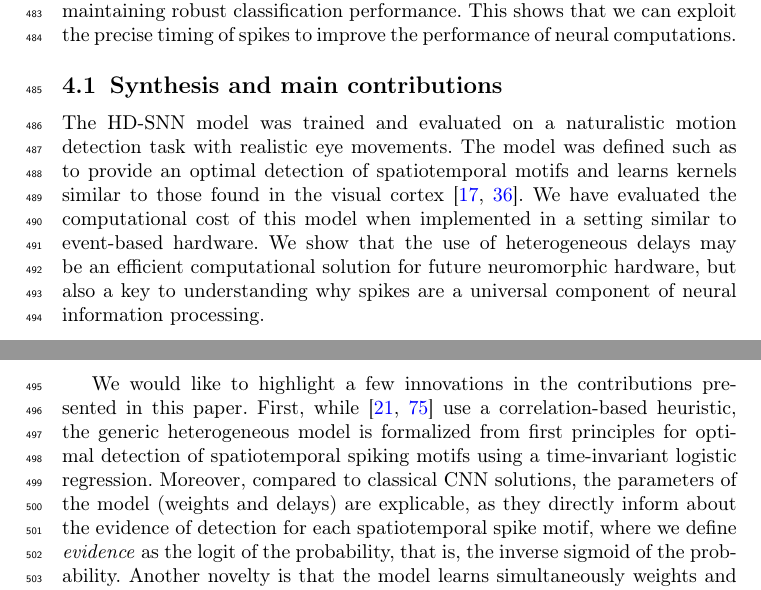
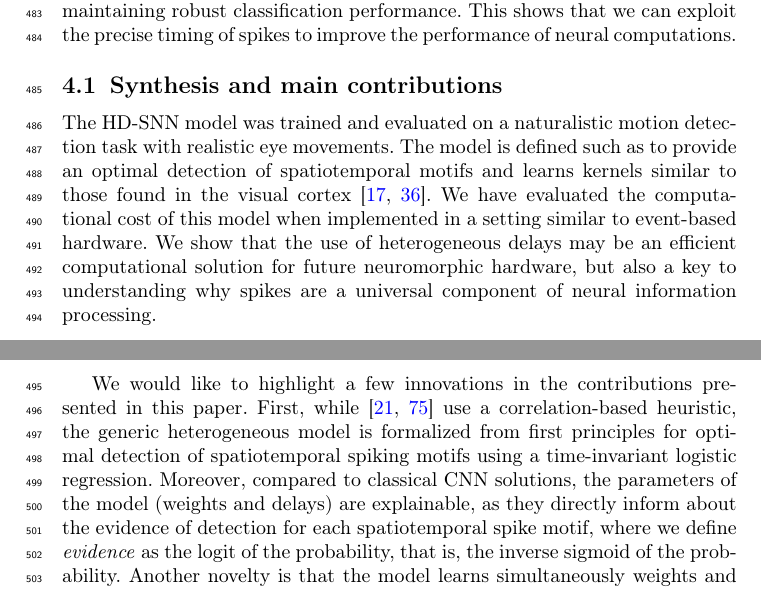
Before and after one commit to SpikeAI/2023_GrimaldiPerrinet_HeterogeneousDelaySNN, a LaTeX paper (Grimaldi-etal-BiolCybernetics.tex): two parts of pages 15 and 16 of 26, joined at a grey line, cut so that both start at the same text. Compiled offline with pdfLaTeX.

Commit message:
Update on Overleaf.

```diff
--- a/Grimaldi-etal-BiolCybernetics.tex
+++ b/Grimaldi-etal-BiolCybernetics.tex
@@ -500,9 +500,9 @@ In this paper, we have introduced a generic heterogeneous delay SNN. It is train
 %
 \subsection{Synthesis and main contributions}
 %%%-----------------------------------------------------------------
-The HD-SNN model was trained and evaluated on a naturalistic motion detection task with realistic eye movements. The model was defined such as to provide an optimal detection of  spatiotemporal motifs and learns kernels similar to those found in the visual cortex~\cite{deangelis_functional_1999, kremkow_push-pull_2016}. We have evaluated the computational cost of this model when implemented in a setting similar to event-based hardware. We show that the use of heterogeneous delays may be an efficient computational solution for future neuromorphic hardware, but also a key to understanding why spikes are a universal component of neural information processing.
+The HD-SNN model was trained and evaluated on a naturalistic motion detection task with realistic eye movements. The model is defined such as to provide an optimal detection of  spatiotemporal motifs and learns kernels similar to those found in the visual cortex~\cite{deangelis_functional_1999, kremkow_push-pull_2016}. We have evaluated the computational cost of this model when implemented in a setting similar to event-based hardware. We show that the use of heterogeneous delays may be an efficient computational solution for future neuromorphic hardware, but also a key to understanding why spikes are a universal component of neural information processing.
 
-We would like to highlight a few innovations in the contributions presented in this paper. First, while~\citep{ghosh_spatiotemporal_2019,yu_stsc-snn_2022} use a correlation-based heuristic, the generic heterogeneous model is formalized from first principles for optimal detection of spatiotemporal spiking motifs using a time-invariant logistic regression. Moreover, compared to classical CNN solutions, the parameters of the model (weights and delays) are explicable, as they directly inform about the evidence  of detection for each spatiotemporal spike motif, where we define \emph{evidence} as the logit of the probability, that is, the inverse sigmoid of the probability. Another novelty is that the model learns simultaneously weights and delays. In contrast, the polychronization model~\citep{izhikevich_polychronization_2006} learns only the weights using STDP, while the delays are randomly drawn at initialization and their values are frozen during learning. In addition, the model is evaluated on a realistic task, while models such as the tempotron are tested on simplified toy problems~\citep{gutig_tempotron_2006}. Another major contribution is to provide a model that is suitable for learning any kind of spatiotemporal spiking motif and that can be trained in a supervised manner by providing a dataset of supervised pairs. Instead of relying on a careful description of the physical rules governing a task, e.g. the luminance conservation principle for motion detection~\citep{benosman_asynchronous_2012, dardelet_event-by-event_2021}, this allows a more flexible definition of the model using this properly labeled dataset.
+We would like to highlight a few innovations in the contributions presented in this paper. First, while~\citep{ghosh_spatiotemporal_2019,yu_stsc-snn_2022} use a correlation-based heuristic, the generic heterogeneous model is formalized from first principles for optimal detection of spatiotemporal spiking motifs using a time-invariant logistic regression. Moreover, compared to classical CNN solutions, the parameters of the model (weights and delays) are explainable, as they directly inform about the evidence  of detection for each spatiotemporal spike motif, where we define \emph{evidence} as the logit of the probability, that is, the inverse sigmoid of the probability. Another novelty is that the model learns simultaneously weights and delays. In contrast, the polychronization model~\citep{izhikevich_polychronization_2006} learns only the weights using STDP, while the delays are randomly drawn at initialization and their values are frozen during learning. In addition, the model is evaluated on a realistic task, while models such as the tempotron are tested on simplified toy problems~\citep{gutig_tempotron_2006}. Another major contribution is to provide a model that is suitable for learning any kind of spatiotemporal spiking motif and that can be trained in a supervised manner by providing a dataset of supervised pairs. Instead of relying on a careful description of the physical rules governing a task, e.g. the luminance conservation principle for motion detection~\citep{benosman_asynchronous_2012, dardelet_event-by-event_2021}, this allows a more flexible definition of the model using this properly labeled dataset.
 %
 \subsection{Main limits}
 %%%-----------------------------------------------------------------
```
Also changed, not shown: Grimaldi-etal-BiolCybernetics.tex (4 more changed lines).
